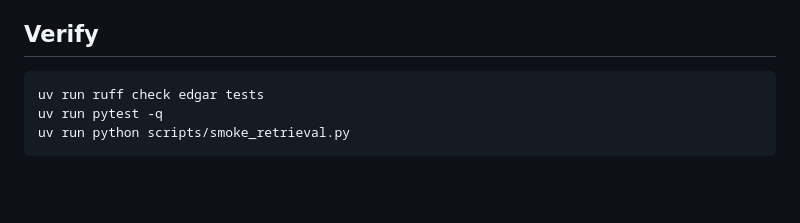
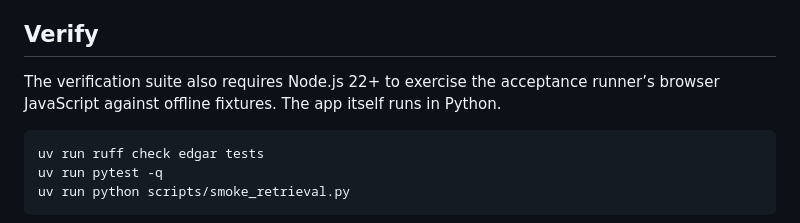
Before and after one commit to EvanOman/chat-with-edgar, a Markdown page: README.md, the part around the change. Rendered like a GitHub page; blank space fills up the shorter version.

Commit message:
Document live runner prerequisites and fresh-checkout output setup

````diff
--- a/README.md
+++ b/README.md
@@ -42,6 +42,9 @@ settings if revocation cannot be confirmed. Conversation history stays in memory
 and is cleared for the browser on account switches/sign-out and server restart.
 
 ## Verify
+
+The verification suite also requires Node.js 22+ to exercise the acceptance
+runner’s browser JavaScript against offline fixtures. The app itself runs in Python.
 
 ```sh
 uv run ruff check edgar tests
````
Also changed, not shown: docs/acceptance.md (+2 -1 lines).
